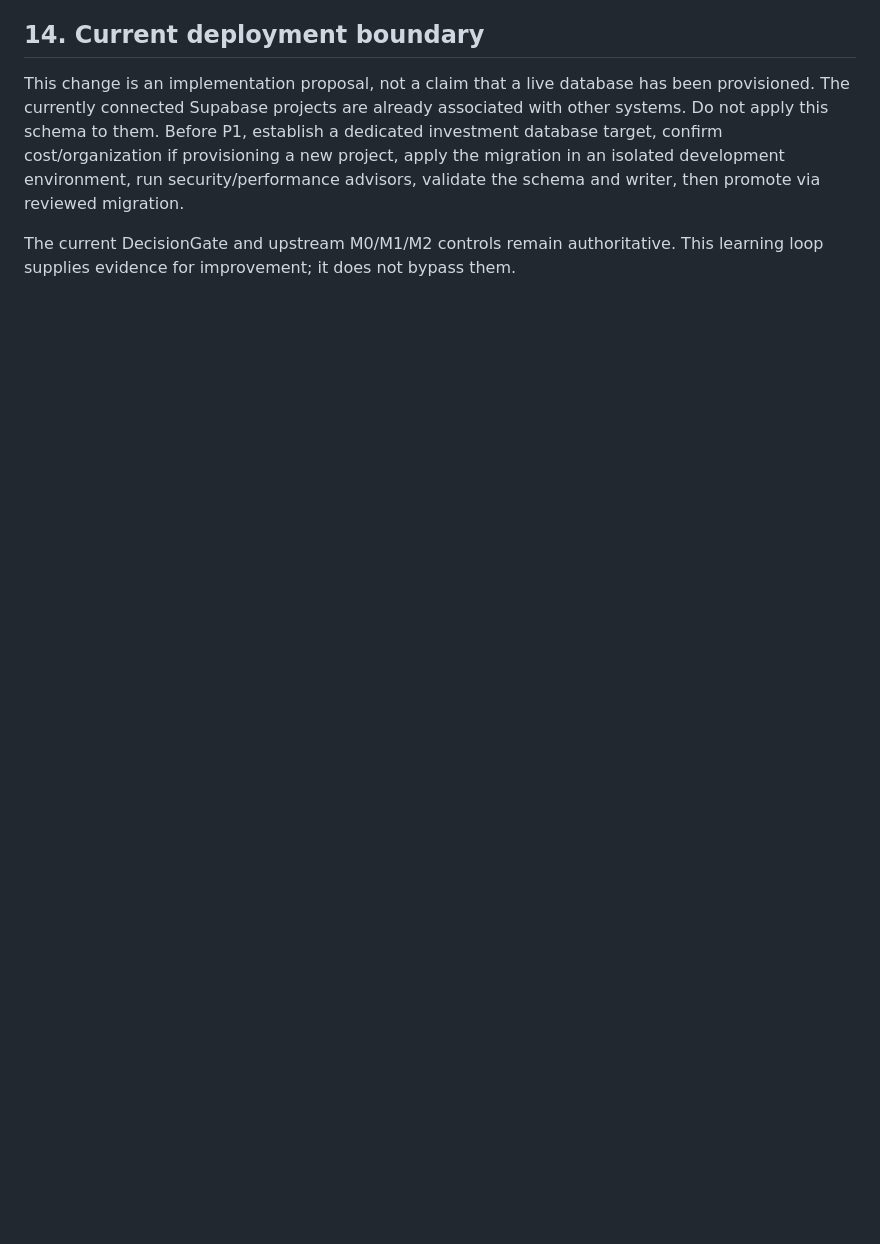
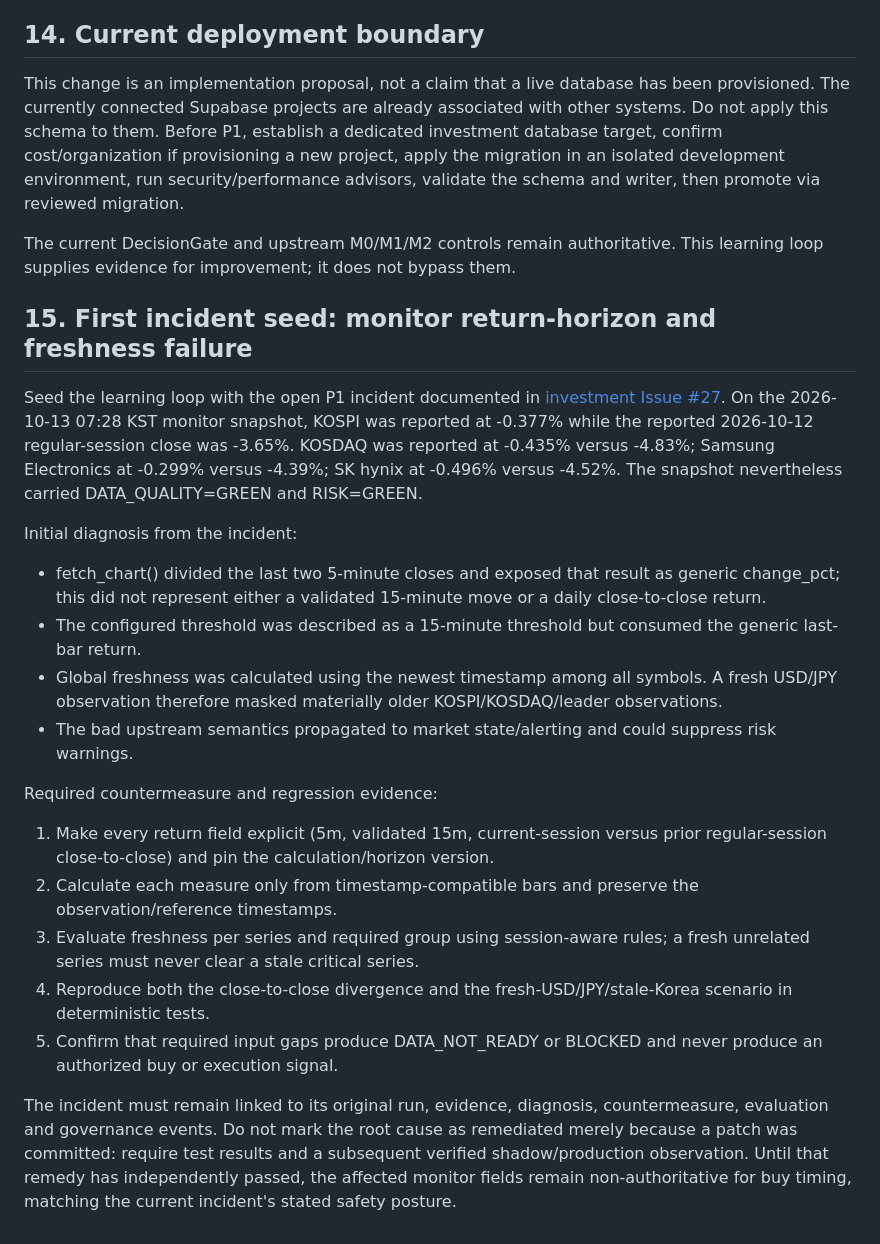
Before and after one commit to chayobi03-cyber/investment, a Markdown page: docs/investment/MARKET_LEARNING_LOOP_HOTL_V1.md, the part around the change. Rendered like a GitHub page; blank space fills up the shorter version.

Commit message:
docs(investment): seed HOTL loop with monitor P1 incident

```diff
--- a/docs/investment/MARKET_LEARNING_LOOP_HOTL_V1.md
+++ b/docs/investment/MARKET_LEARNING_LOOP_HOTL_V1.md
@@ -197,3 +197,23 @@ The V1 contract and store are not considered production-ready until tests show t
 This change is an implementation proposal, not a claim that a live database has been provisioned. The currently connected Supabase projects are already associated with other systems. Do not apply this schema to them. Before P1, establish a dedicated investment database target, confirm cost/organization if provisioning a new project, apply the migration in an isolated development environment, run security/performance advisors, validate the schema and writer, then promote via reviewed migration.
 
 The current DecisionGate and upstream M0/M1/M2 controls remain authoritative. This learning loop supplies evidence for improvement; it does not bypass them.
+
+
+## 15. First incident seed: monitor return-horizon and freshness failure
+
+Seed the learning loop with the open P1 incident documented in [investment Issue #27](https://github.com/chayobi03-cyber/investment/issues/27). On the 2026-10-13 07:28 KST monitor snapshot, KOSPI was reported at -0.377% while the reported 2026-10-12 regular-session close was -3.65%. KOSDAQ was reported at -0.435% versus -4.83%; Samsung Electronics at -0.299% versus -4.39%; SK hynix at -0.496% versus -4.52%. The snapshot nevertheless carried DATA_QUALITY=GREEN and RISK=GREEN.
+
+Initial diagnosis from the incident:
+- fetch_chart() divided the last two 5-minute closes and exposed that result as generic change_pct; this did not represent either a validated 15-minute move or a daily close-to-close return.
+- The configured threshold was described as a 15-minute threshold but consumed the generic last-bar return.
+- Global freshness was calculated using the newest timestamp among all symbols. A fresh USD/JPY observation therefore masked materially older KOSPI/KOSDAQ/leader observations.
+- The bad upstream semantics propagated to market state/alerting and could suppress risk warnings.
+
+Required countermeasure and regression evidence:
+1. Make every return field explicit (5m, validated 15m, current-session versus prior regular-session close-to-close) and pin the calculation/horizon version.
+2. Calculate each measure only from timestamp-compatible bars and preserve the observation/reference timestamps.
+3. Evaluate freshness per series and required group using session-aware rules; a fresh unrelated series must never clear a stale critical series.
+4. Reproduce both the close-to-close divergence and the fresh-USD/JPY/stale-Korea scenario in deterministic tests.
+5. Confirm that required input gaps produce DATA_NOT_READY or BLOCKED and never produce an authorized buy or execution signal.
+
+The incident must remain linked to its original run, evidence, diagnosis, countermeasure, evaluation and governance events. Do not mark the root cause as remediated merely because a patch was committed: require test results and a subsequent verified shadow/production observation. Until that remedy has independently passed, the affected monitor fields remain non-authoritative for buy timing, matching the current incident's stated safety posture.
```
